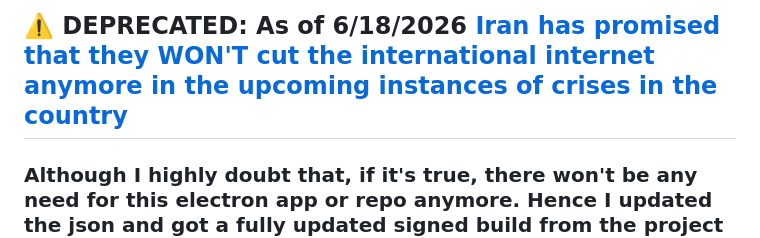
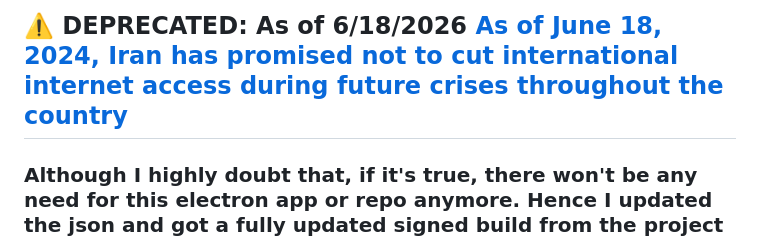
Before and after one commit to ihummingbird/meditationclock-electron, a Markdown page: README.md, the part around the change. GitHub-like rendering.

```diff
--- a/README.md
+++ b/README.md
@@ -1,4 +1,4 @@
-## ⚠️ DEPRECATED: As of 6/18/2026 [Iran has promised that they WON'T cut the international internet anymore in the upcoming instances of crises in the country](https://www.asianewsiran.com/fa/newsagency/39098/internet-no-shutdown-crisis)
+## ⚠️ DEPRECATED: As of 6/18/2026 [As of June 18, 2024, Iran has promised not to cut international internet access during future crises throughout the country](https://www.asianewsiran.com/fa/newsagency/39098/internet-no-shutdown-crisis)
 
 ### Although I highly doubt that, if it's true, there won't be any need for this electron app or repo anymore. Hence I updated the json and got a fully updated signed build from the project today. Before deprecating the repo. However, I know no one uses this build other than me. :P
 
```
